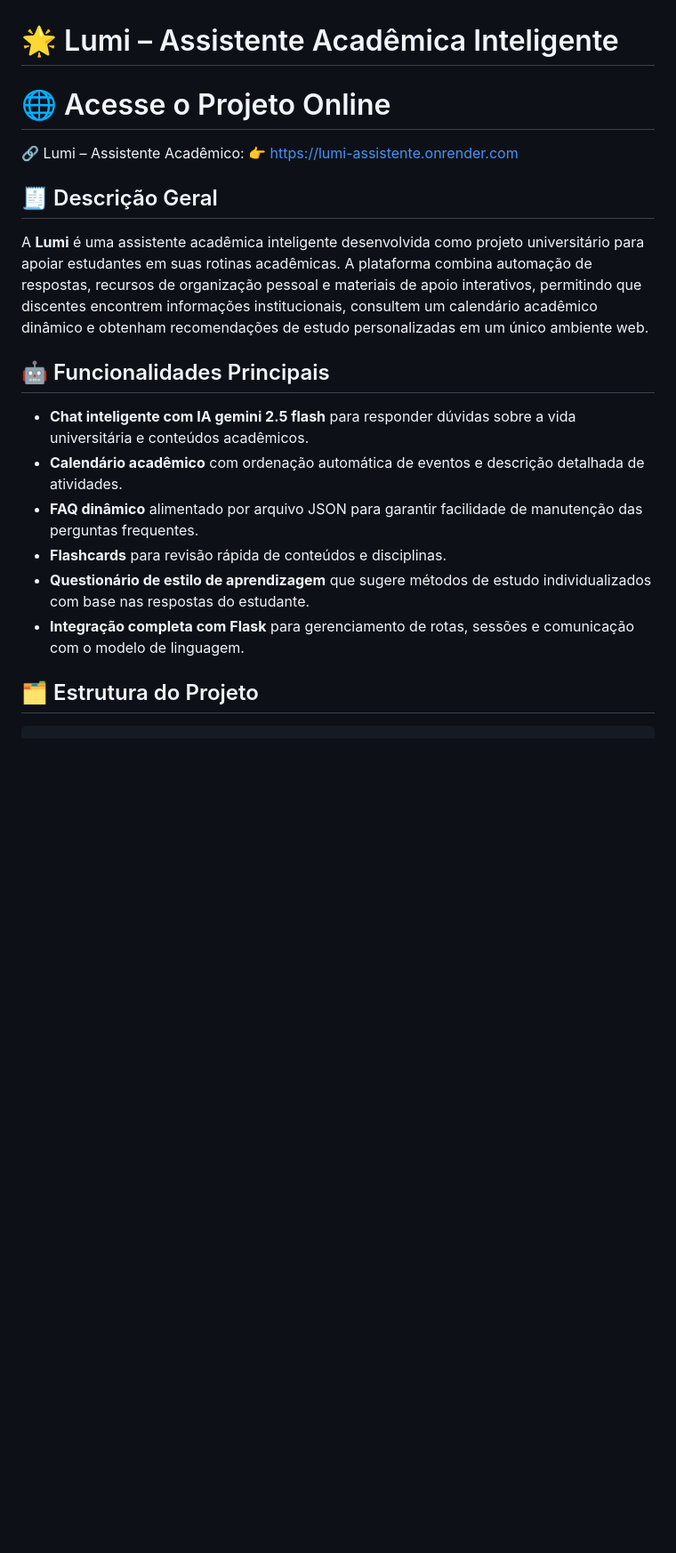
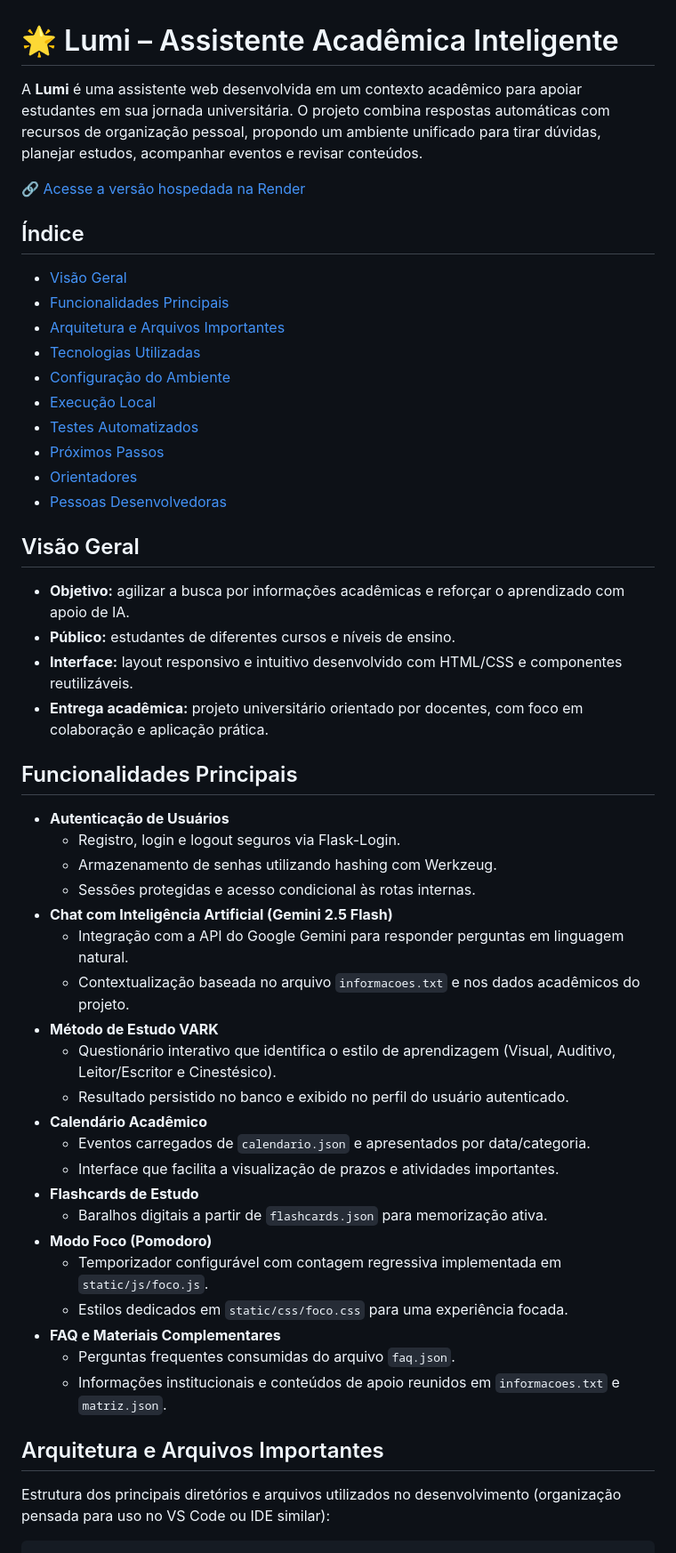
Before and after one commit to emilyndah/LUMI-assistente, a Markdown page: README.md, the part around the change printed below. Shown: that part at 89% size. Rendered like a GitHub page; blank space fills up the shorter version.

````diff
--- a/README.md
+++ b/README.md
@@ -1,19 +1,52 @@
 # 🌟 Lumi – Assistente Acadêmica Inteligente
 
-# 🌐 Acesse o Projeto Online
-🔗 Lumi – Assistente Acadêmico: 👉 https://lumi-assistente.onrender.com
+A **Lumi** é uma assistente web desenvolvida em um contexto acadêmico para apoiar estudantes em sua jornada universitária. O projeto combina respostas automáticas com recursos de organização pessoal, propondo um ambiente unificado para tirar dúvidas, planejar estudos, acompanhar eventos e revisar conteúdos.
 
-## 🧾 Descrição Geral
-A **Lumi** é uma assistente acadêmica inteligente desenvolvida como projeto universitário para apoiar estudantes em suas rotinas acadêmicas. A plataforma combina automação de respostas, recursos de organização pessoal e materiais de apoio interativos, permitindo que discentes encontrem informações institucionais, consultem um calendário acadêmico dinâmico e obtenham recomendações de estudo personalizadas em um único ambiente web.
+[🔗 Acesse a versão hospedada na Render](https://lumi-assistente.onrender.com)
 
-## 🤖 Funcionalidades Principais
-- **Chat inteligente com IA gemini 2.5 flash** para responder dúvidas sobre a vida universitária e conteúdos acadêmicos.
-- **Calendário acadêmico** com ordenação automática de eventos e descrição detalhada de atividades.
-- **FAQ dinâmico** alimentado por arquivo JSON para garantir facilidade de manutenção das perguntas frequentes.
-- **Flashcards** para revisão rápida de conteúdos e disciplinas.
-- **Questionário de estilo de aprendizagem** que sugere métodos de estudo individualizados com base nas respostas do estudante.
-- **Integração completa com Flask** para gerenciamento de rotas, sessões e comunicação com o modelo de linguagem.
+## Índice
+- [Visão Geral](#visão-geral)
+- [Funcionalidades Principais](#funcionalidades-principais)
+- [Arquitetura e Arquivos Importantes](#arquitetura-e-arquivos-importantes)
+- [Tecnologias Utilizadas](#tecnologias-utilizadas)
+- [Configuração do Ambiente](#configuração-do-ambiente)
+- [Execução Local](#execução-local)
+- [Testes Automatizados](#testes-automatizados)
+- [Próximos Passos](#próximos-passos)
+- [Orientadores](#orientadores)
+- [Pessoas Desenvolvedoras](#pessoas-desenvolvedoras)
 
-## 🗂️ Estrutura do Projeto
+## Visão Geral
+- **Objetivo:** agilizar a busca por informações acadêmicas e reforçar o aprendizado com apoio de IA.
+- **Público:** estudantes de diferentes cursos e níveis de ensino.
+- **Interface:** layout responsivo e intuitivo desenvolvido com HTML/CSS e componentes reutilizáveis.
+- **Entrega acadêmica:** projeto universitário orientado por docentes, com foco em colaboração e aplicação prática.
+
+## Funcionalidades Principais
+- **Autenticação de Usuários**
+  - Registro, login e logout seguros via Flask-Login.
+  - Armazenamento de senhas utilizando hashing com Werkzeug.
+  - Sessões protegidas e acesso condicional às rotas internas.
+- **Chat com Inteligência Artificial (Gemini 2.5 Flash)**
+  - Integração com a API do Google Gemini para responder perguntas em linguagem natural.
+  - Contextualização baseada no arquivo `informacoes.txt` e nos dados acadêmicos do projeto.
+- **Método de Estudo VARK**
+  - Questionário interativo que identifica o estilo de aprendizagem (Visual, Auditivo, Leitor/Escritor e Cinestésico).
+  - Resultado persistido no banco e exibido no perfil do usuário autenticado.
+- **Calendário Acadêmico**
+  - Eventos carregados de `calendario.json` e apresentados por data/categoria.
+  - Interface que facilita a visualização de prazos e atividades importantes.
+- **Flashcards de Estudo**
+  - Baralhos digitais a partir de `flashcards.json` para memorização ativa.
+- **Modo Foco (Pomodoro)**
+  - Temporizador configurável com contagem regressiva implementada em `static/js/foco.js`.
+  - Estilos dedicados em `static/css/foco.css` para uma experiência focada.
+- **FAQ e Materiais Complementares**
+  - Perguntas frequentes consumidas do arquivo `faq.json`.
+  - Informações institucionais e conteúdos de apoio reunidos em `informacoes.txt` e `matriz.json`.
+
+## Arquitetura e Arquivos Importantes
+Estrutura dos principais diretórios e arquivos utilizados no desenvolvimento (organização pensada para uso no VS Code ou IDE similar):
+
 ```text
 LUMI-assistente/
````
Also changed, not shown: other parts of README.md (+89 -46 lines).
